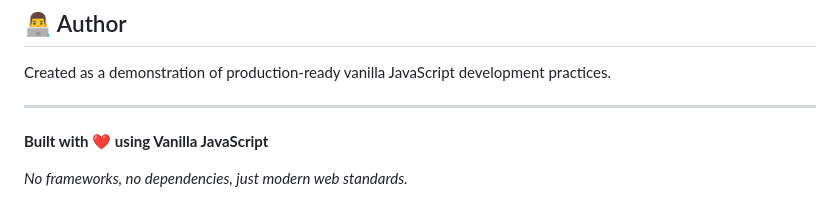
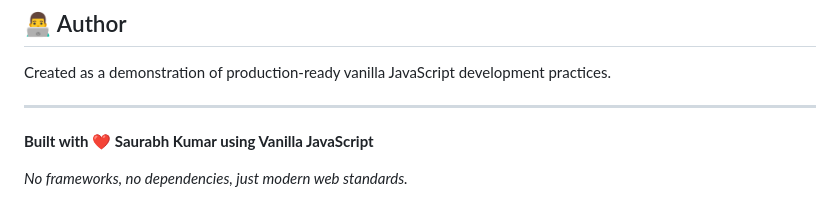
Before and after one commit to mrsaurabh009/TaskFlow-Lite, a Markdown page: README.md, the part around the change. Drawn GitHub-style.

```diff
--- a/README.md
+++ b/README.md
@@ -410,6 +410,6 @@ Created as a demonstration of production-ready vanilla JavaScript development pr
 
 ---
 
-**Built with ❤️ using Vanilla JavaScript**
+**Built with ❤️ Saurabh Kumar using Vanilla JavaScript**
 
 *No frameworks, no dependencies, just modern web standards.*
```
